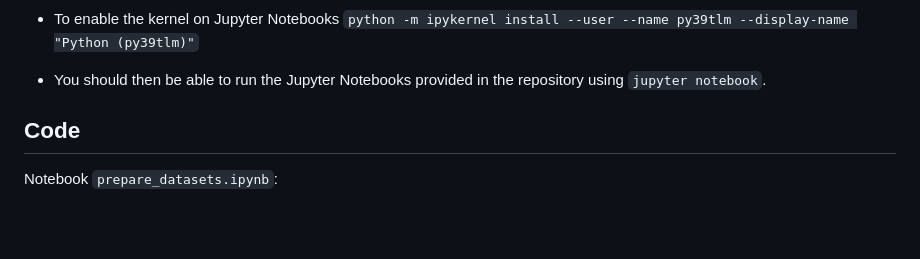
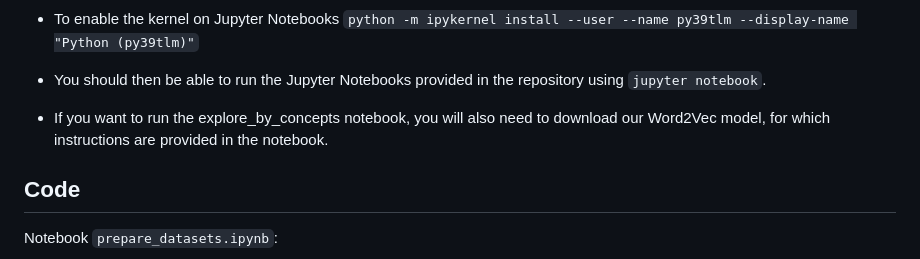
Before and after one commit to Living-with-machines/TheLivingMachine, a Markdown page: README.md, the part around the change. Rendered like a GitHub page; blank space fills up the shorter version.

```diff
--- a/README.md
+++ b/README.md
@@ -33,6 +33,8 @@ Then, run the following commands:
 
 - You should then be able to run the Jupyter Notebooks provided in the repository using `jupyter notebook`.
 
+- If you want to run the explore_by_concepts notebook, you will also need to download our Word2Vec model, for which instructions are provided in the notebook.
+
 
 ## Code
 
```
